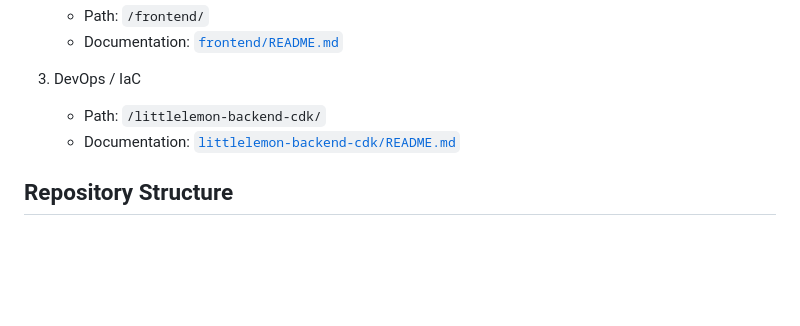
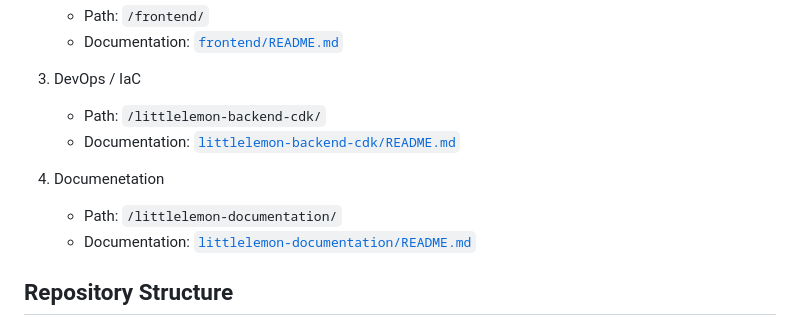
Before and after one commit to Val-Cantarelli/Meta-AWS-Capstone, a Markdown page: README.md, the part around the change. Drawn GitHub-style; blank space fills up the shorter version.

Commit message:
docs: Updated Links - README.md

```diff
--- a/README.md
+++ b/README.md
@@ -86,6 +86,10 @@ flowchart LR
    - Path: `/littlelemon-backend-cdk/`
    - Documentation: [`littlelemon-backend-cdk/README.md`](./littlelemon-backend-cdk/README.md)
 
+4. Documenetation
+   - Path: `/littlelemon-documentation/`
+   - Documentation: [`littlelemon-documentation/README.md`](./littlelemon-documentation/README.md)
+
 ## Repository Structure
 - `backend/` – Django REST API
 - `frontend/` – Django UI app
```
